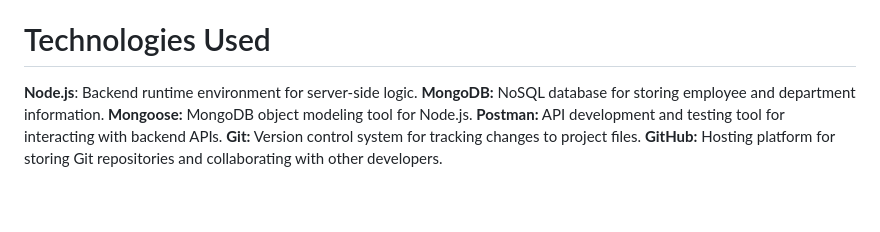
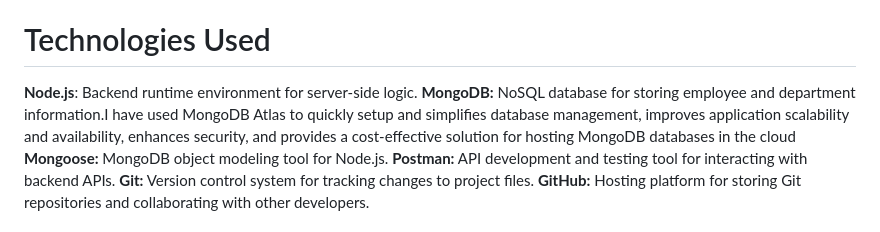
Before and after one commit to somajoshi88/wishkarma, a Markdown page: README.md, the part around the change. Drawn GitHub-style; blank space fills up the shorter version.

```diff
--- a/README.md
+++ b/README.md
@@ -9,7 +9,7 @@ Payout Management: Upload payout data for employees, calculate total payouts, an
 
 # Technologies Used
 **Node.js**: Backend runtime environment for server-side logic.</p>
-**MongoDB:** NoSQL database for storing employee and department information.</p>
+**MongoDB:** NoSQL database for storing employee and department information.I have used MongoDB Atlas to quickly setup and simplifies database management, improves application scalability and availability, enhances security, and provides a cost-effective solution for hosting MongoDB databases in the cloud</p>
 **Mongoose:** MongoDB object modeling tool for Node.js.</p>
 **Postman:** API development and testing tool for interacting with backend APIs.</p>
 **Git:** Version control system for tracking changes to project files.</p>
```
